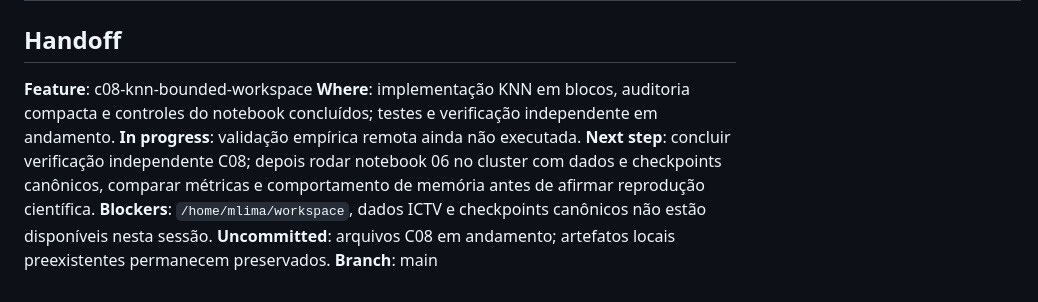
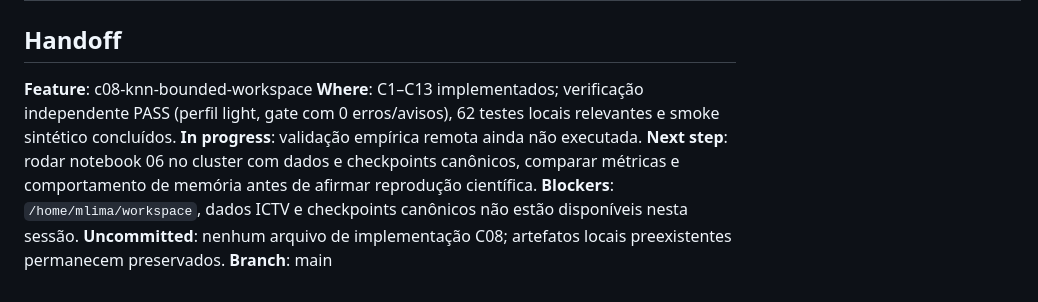
Before and after one commit to Mathe13/cnn_metagenome, a Markdown page: .specs/STATE.md, the part around the change. GitHub-like rendering.

Commit message:
docs(latent): record C08 independent verification

```diff
--- a/.specs/STATE.md
+++ b/.specs/STATE.md
@@ -32,9 +32,9 @@
 
 ## Handoff
 **Feature**: c08-knn-bounded-workspace
-**Where**: implementação KNN em blocos, auditoria compacta e controles do notebook concluídos; testes e verificação independente em andamento.
+**Where**: C1–C13 implementados; verificação independente PASS (perfil light, gate com 0 erros/avisos), 62 testes locais relevantes e smoke sintético concluídos.
 **In progress**: validação empírica remota ainda não executada.
-**Next step**: concluir verificação independente C08; depois rodar notebook 06 no cluster com dados e checkpoints canônicos, comparar métricas e comportamento de memória antes de afirmar reprodução científica.
+**Next step**: rodar notebook 06 no cluster com dados e checkpoints canônicos, comparar métricas e comportamento de memória antes de afirmar reprodução científica.
 **Blockers**: `/home/mlima/workspace`, dados ICTV e checkpoints canônicos não estão disponíveis nesta sessão.
-**Uncommitted**: arquivos C08 em andamento; artefatos locais preexistentes permanecem preservados.
+**Uncommitted**: nenhum arquivo de implementação C08; artefatos locais preexistentes permanecem preservados.
 **Branch**: main
```
Also changed, not shown: 1 other file.
